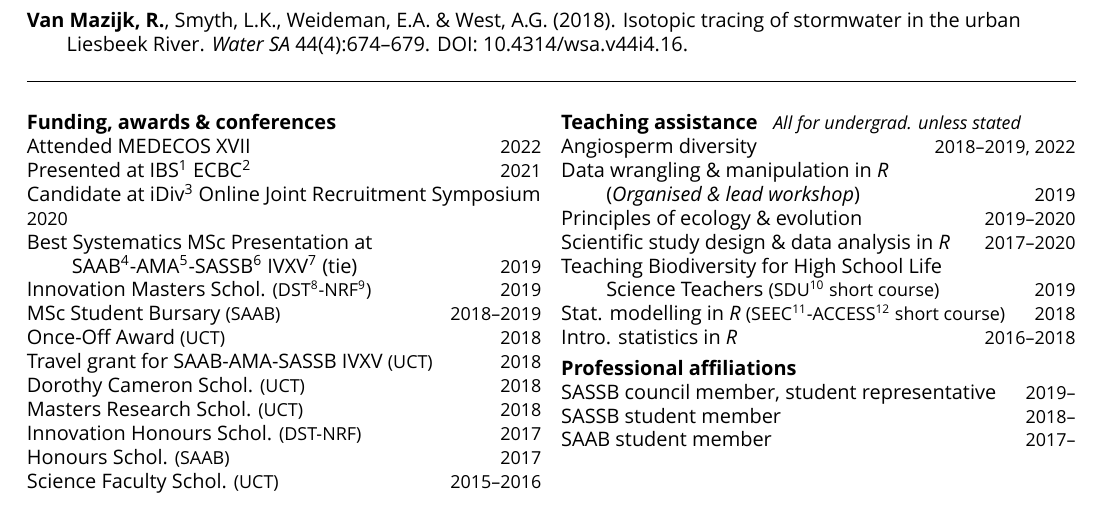
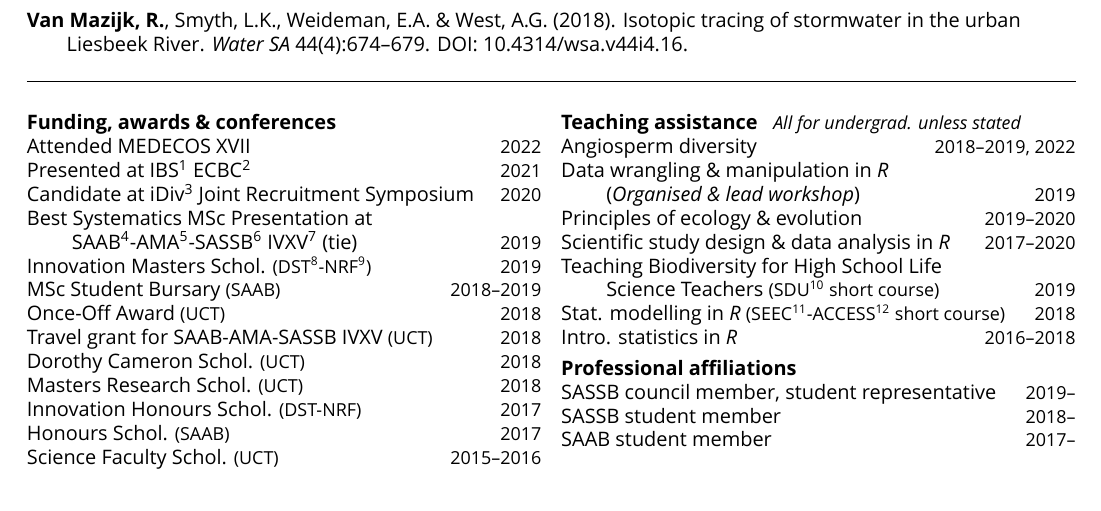
Before and after one commit to rvanmazijk/cv, a LaTeX CV (RvanMazijk_CV_1p.tex): part of page 1 of 2, cut so that both start at the same text. Compiled offline with XeLaTeX; a missing font is replaced by an installed copy or a similar font.

Commit message:
Shorten iDiv candidacy description in 1p CV *more*

```diff
--- a/RvanMazijk_CV_1p.tex
+++ b/RvanMazijk_CV_1p.tex
@@ -28,8 +28,7 @@ Presented at IBS\footnote{International
   Biogeographers Conference}                       \hfill {\small       2021} \\
 Candidate at iDiv\footnote{German Centre for
   Integrative Biodiversity Research,
-  Halle-Jena-Leipzig} Online Joint Recruitment
-  Symposium                                        \hfill {\small       2020} \\
+  Halle-Jena-Leipzig} Joint Recruitment Symposium  \hfill {\small       2020} \\
 Best Systematics MSc Presentation at \\
 \hspace{2em} SAAB\footnote{South African
   Association of Botanists}-AMA\footnote{African
```
